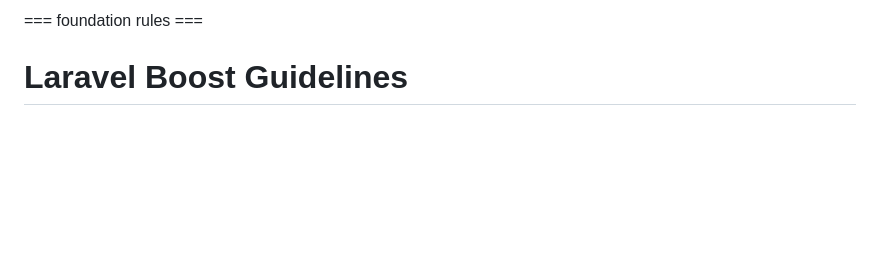
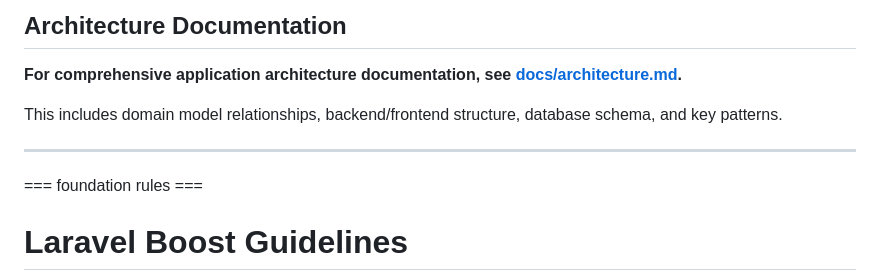
Before and after one commit to amalytix/ovimo, a Markdown page: AGENTS.md, the part around the change. GitHub-like rendering; blank space fills up the shorter version.

Commit message:
Add more docs for agents

```diff
--- a/AGENTS.md
+++ b/AGENTS.md
@@ -1,4 +1,13 @@
 <laravel-boost-guidelines>
+
+## Architecture Documentation
+
+**For comprehensive application architecture documentation, see [docs/architecture.md](docs/architecture.md).**
+
+This includes domain model relationships, backend/frontend structure, database schema, and key patterns.
+
+---
+
 === foundation rules ===
 
 # Laravel Boost Guidelines
```
Also changed, not shown: CLAUDE.md (+9 -0 lines), docs/architecture.md (added, +293 -0 lines).
